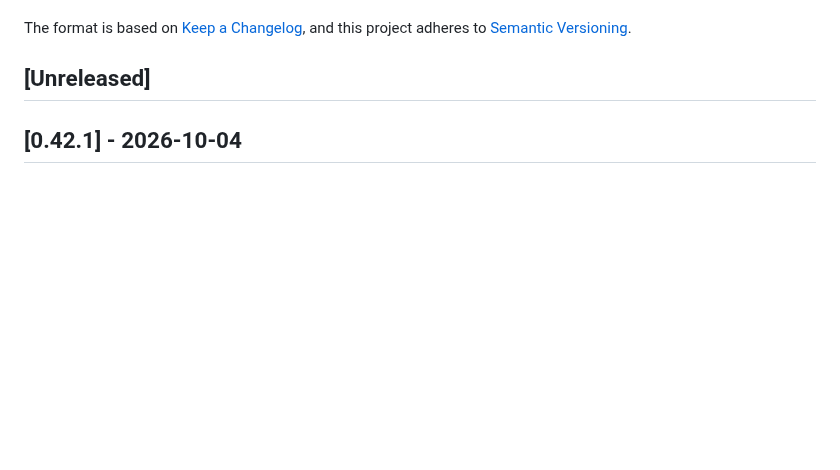
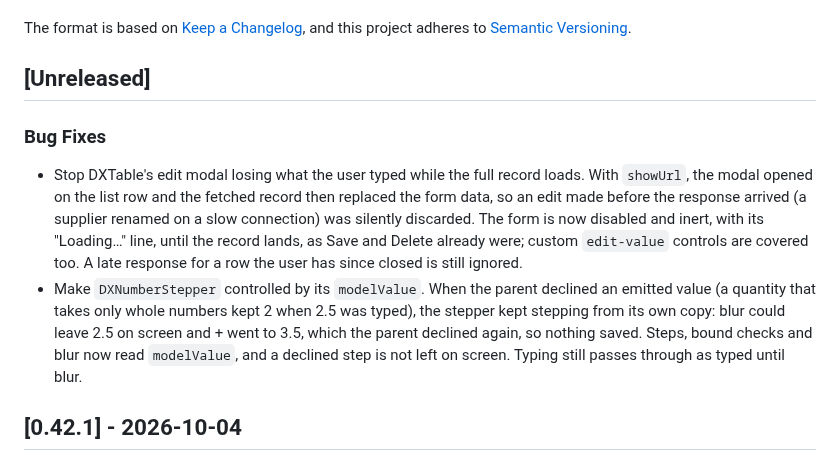
Before and after one commit to omnitend/dashboard-for-laravel, a Markdown page: CHANGELOG.md, the part around the change. GitHub-like rendering; blank space fills up the shorter version.

Commit message:
Note the edit-modal and number stepper fixes as unreleased
Co-Authored-By: Claude Opus 5.5 <noreply@anthropic.com>

```diff
--- a/CHANGELOG.md
+++ b/CHANGELOG.md
@@ -6,6 +6,24 @@ The format is based on [Keep a Changelog](https://keepachangelog.com/en/1.0.0/),
 and this project adheres to [Semantic Versioning](https://semver.org/spec/v2.0.0.html).
 
 ## [Unreleased]
+
+### Bug Fixes
+
+- Stop DXTable's edit modal losing what the user typed while the full record
+  loads. With `showUrl`, the modal opened on the list row and the fetched
+  record then replaced the form data, so an edit made before the response
+  arrived (a supplier renamed on a slow connection) was silently discarded.
+  The form is now disabled and inert, with its "Loading…" line, until the
+  record lands, as Save and Delete already were; custom `edit-value`
+  controls are covered too. A late response for a row the user has since
+  closed is still ignored.
+- Make `DXNumberStepper` controlled by its `modelValue`. When the parent
+  declined an emitted value (a quantity that takes only whole numbers kept
+  2 when 2.5 was typed), the stepper kept stepping from its own copy: blur
+  could leave 2.5 on screen and + went to 3.5, which the parent declined
+  again, so nothing saved. Steps, bound checks and blur now read
+  `modelValue`, and a declined step is not left on screen. Typing still
+  passes through as typed until blur.
 
 ## [0.42.1] - 2026-10-04
 
```
